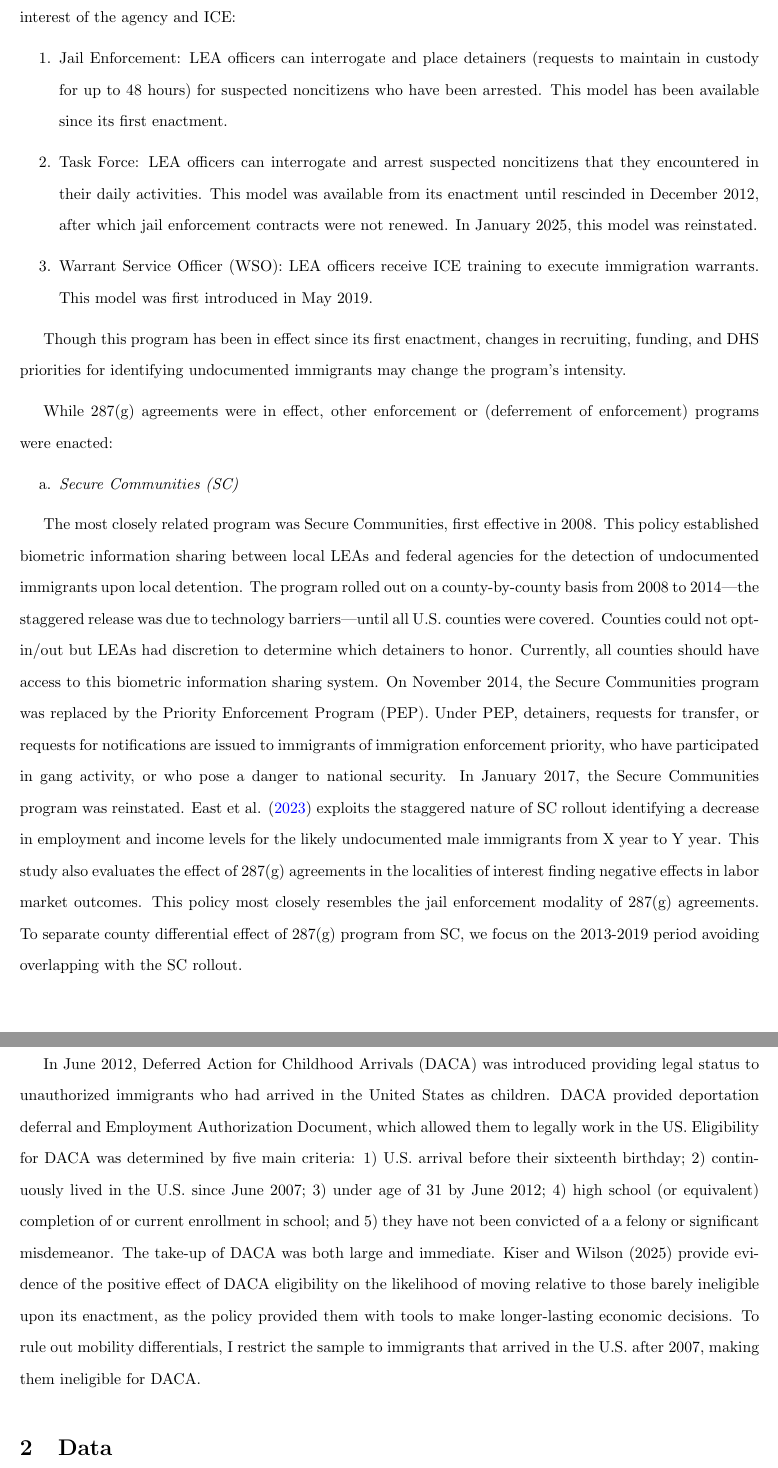
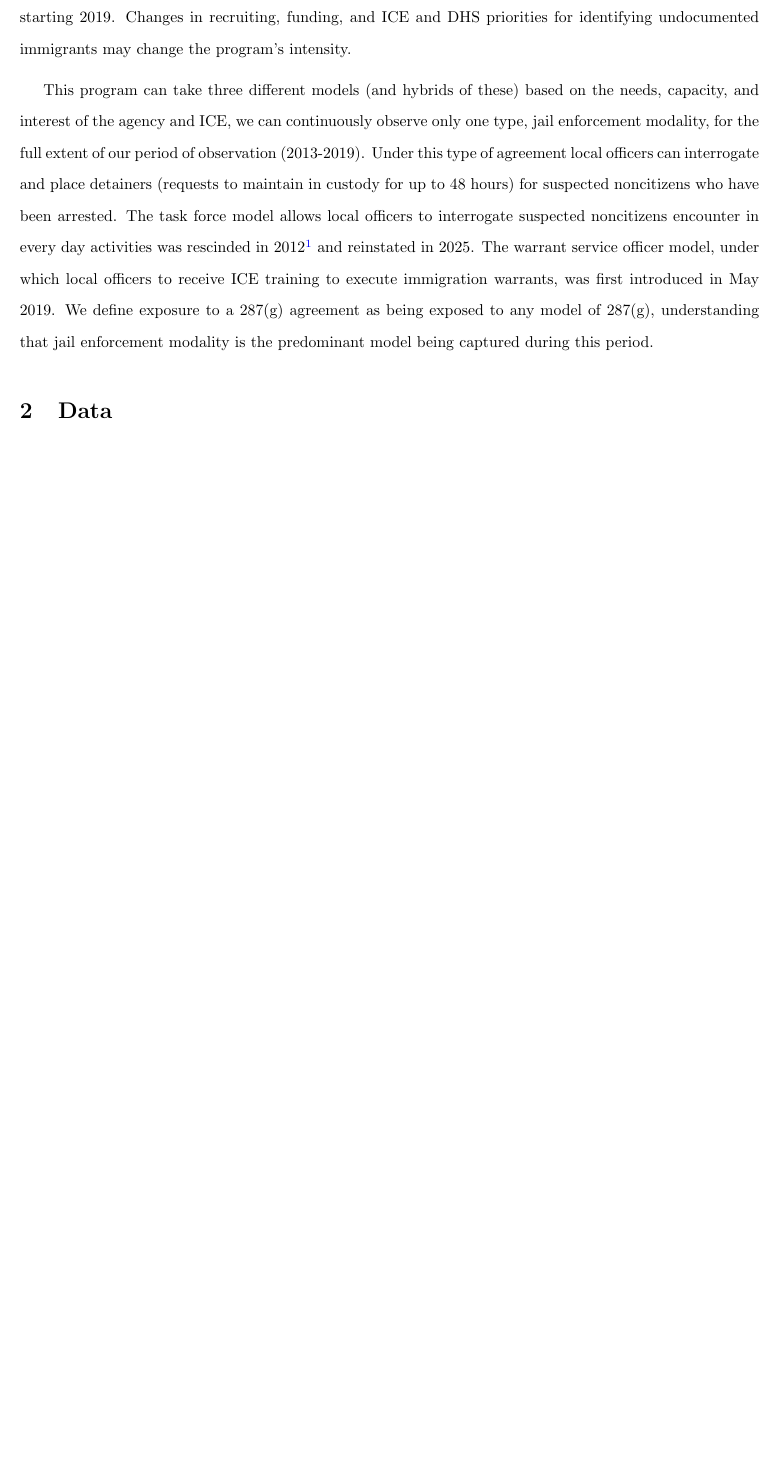
Before and after one commit to menakiser/287g, a LaTeX paper (main.tex): two parts of pages 2 and 3 of 10 before the commit and part of page 2 of 9 after it, the two joined at a grey line, cut so that both start at the same text, the shorter picture padded with empty space. Compiled offline with pdfLaTeX.

Commit message:
Updates from Overleaf

```diff
--- a/main.tex
+++ b/main.tex
@@ -43 +43,2 @@ The 287(g) program establishes partnerships between state and local enforcement
 
+This policy was officially enacted in 1996 as part of the Illegal Immigration Reform and Immigrant Responsibility Act (IIRIRA); however, no agencies joined the program until 2002 (Figure \ref{fig:timeline}). In 2008, ICE created a standard template for Memorandum of Agreements (MOA), simplifying the process for LEAs to enroll. Between 2006 and 2009, at least 56 agencies joined the program, partially due to the simplification of the process. In September of 2025, DHS reported over 1,000 current agreements, most of which were entered starting 2019. Changes in recruiting, funding, and ICE and DHS priorities for identifying undocumented immigrants may change the program's intensity.
@@ -45,17 +45 @@ This policy was officially enacted in 1996 as part of the Illegal Immigration Re
 
-This program can take three different models (and hybrids of these) based on the needs, capacity, and interest of the agency and ICE:
-\begin{enumerate}
-    \item Jail Enforcement: LEA officers can interrogate and place detainers (requests to maintain in custody for up to 48 hours) for suspected noncitizens who have been arrested. This model has been available since its first enactment.
-    \item Task Force: LEA officers can interrogate and arrest suspected noncitizens that they encountered in their daily activities. This model was available from its enactment until rescinded in December 2012, after which jail enforcement contracts were not renewed. In January 2025, this model was reinstated.  %https://www.ice.gov/news/releases/fy-2012-ice-announces-year-end-removal-numbers-highlights-focus-key-priorities-and
-    \item Warrant Service Officer (WSO): LEA officers receive ICE training to execute immigration warrants. This model was first introduced in May 2019.
-\end{enumerate}
-
-Though this program has been in effect since its first enactment, changes in recruiting, funding, and DHS priorities for identifying undocumented immigrants may change the program's intensity.
-
-While 287(g) agreements were in effect, other enforcement or (deferrement of enforcement) programs were enacted:
-\begin{itemize}
-    \item[a.] \textit{Secure Communities (SC)}
-\end{itemize}
-
-
-The most closely related program was Secure Communities, first effective in 2008. This policy established biometric information sharing between local LEAs and federal agencies for the detection of undocumented immigrants upon local detention. The program rolled out on a county-by-county basis from 2008 to 2014—the staggered release was due to technology barriers—until all U.S. counties were covered. Counties could not opt-in/out but LEAs had discretion to determine which detainers to honor. Currently, all counties should have access to this biometric information sharing system. On November 2014, the Secure Communities program was replaced by the Priority Enforcement Program (PEP). Under PEP, detainers, requests for transfer, or requests for notifications are issued to immigrants of immigration enforcement priority, who have participated in gang activity, or who pose a danger to national security. In January 2017, the Secure Communities program was reinstated. East et al. (\citeyear{east2023}) exploits the staggered nature of SC rollout identifying a decrease in employment and income levels for the likely undocumented male immigrants from X year to Y year. This study also evaluates the effect of 287(g) agreements in the localities of interest finding negative effects in labor market outcomes. This policy most closely resembles the jail enforcement modality of 287(g) agreements. To separate county differential effect of 287(g) program from SC, we focus on the 2013-2019 period avoiding overlapping with the SC rollout.
@@ -68,4 +46,3 @@ The most closely related program was Secure Communities, first effective in 2008
-In June 2012, Deferred Action for Childhood Arrivals (DACA) was introduced providing legal status to unauthorized immigrants who had arrived in the United States as children. DACA provided deportation deferral and Employment Authorization Document, which allowed them to legally work in the US. Eligibility for DACA was determined by five main criteria:  1) U.S. arrival before their sixteenth birthday; 2) continuously lived in the U.S. since June 2007; 3) under age of 31 by June 2012; 4) high school (or equivalent) completion of or current enrollment in school; and 5) they have not been convicted of a a felony or significant misdemeanor. The take-up of DACA was both large and immediate. Kiser and Wilson (2025) provide evidence of the positive effect of DACA eligibility on the likelihood of moving relative to those barely ineligible upon its enactment, as the policy provided them with tools to make longer-lasting economic decisions. To rule out mobility differentials, I restrict the sample to immigrants that arrived in the U.S. after 2007, making them ineligible for DACA.
-
+This program can take three different models (and hybrids of these) based on the needs, capacity, and interest of the agency and ICE, we can continuously observe only one type, jail enforcement modality, for the full extent of our period of observation (2013-2019). Under this type of agreement local officers can interrogate and place detainers (requests to maintain in custody for up to 48 hours) for suspected noncitizens who have been arrested. The task force model allows local officers to interrogate suspected noncitizens encounter in every day activities was rescinded in 2012\footnote{The decision to rescind this model was largely due to concerns of racial discrimination. The rescission entailed task force agreements would not be renewed but we observe some counties had an active agreement up to 2013.} and reinstated in 2025. The warrant service officer model, under which local officers to receive ICE training to execute immigration warrants, was first introduced in May 2019. We define exposure to a 287(g) agreement as being exposed to any model of 287(g), understanding that jail enforcement modality is the predominant model being captured during this period.
 
 \section{Data}
```
Also changed, not shown: main.tex (22 more changed lines).
